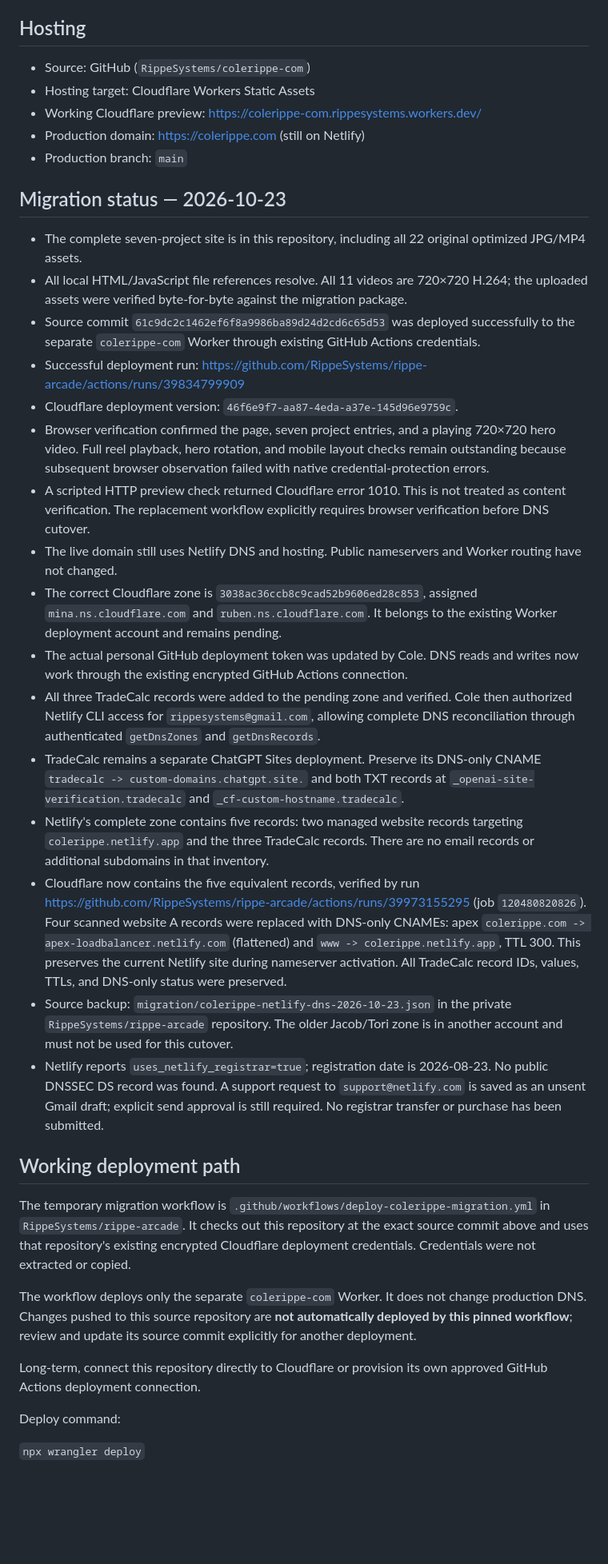
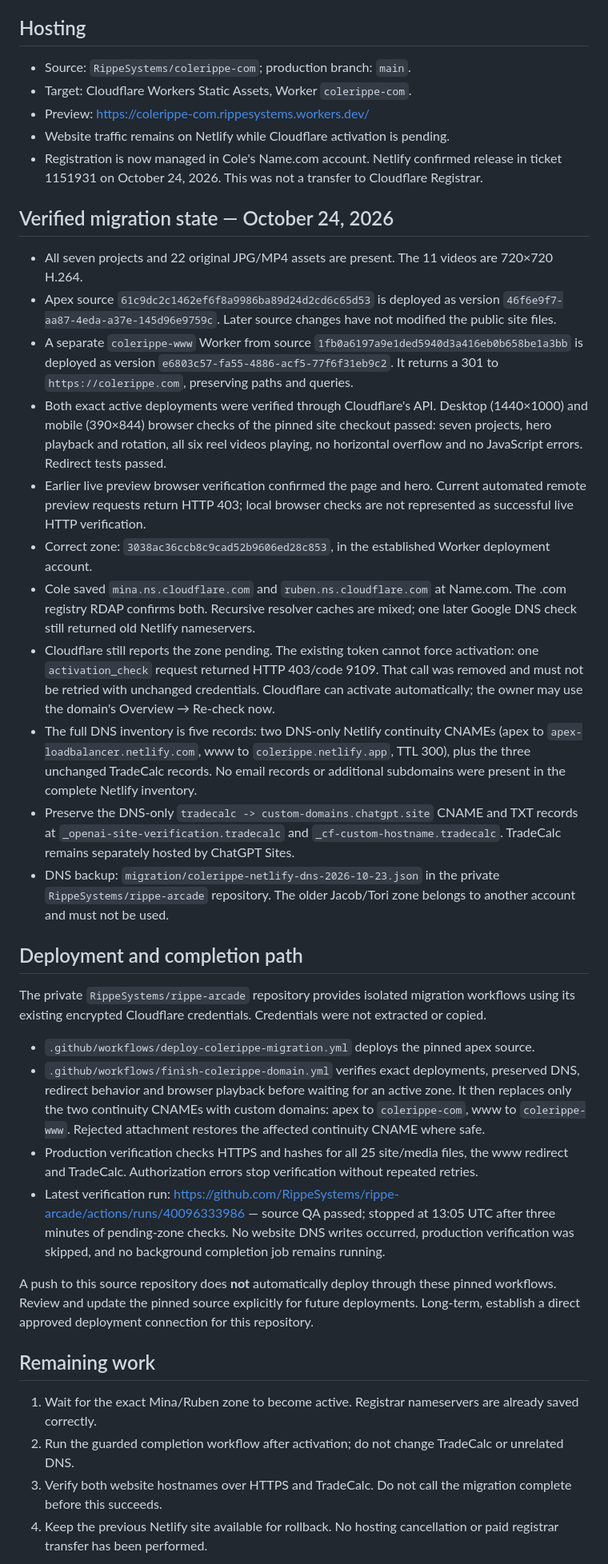
Before and after one commit to RippeSystems/colerippe-com, a Markdown page: README.md, the part around one of its changes. Shown at 80% size. GitHub-like rendering; blank space fills up the shorter version.

Commit message:
Document passed ColeRippe QA and pending Cloudflare activation [skip ci]

```diff
--- a/README.md
+++ b/README.md
@@ -4,40 +4,41 @@ Source of truth for the Cole Rippe personal landing page.
 
 ## Hosting
 
-- Source: GitHub (`RippeSystems/colerippe-com`)
-- Hosting target: Cloudflare Workers Static Assets
-- Working Cloudflare preview: https://colerippe-com.rippesystems.workers.dev/
-- Production domain: https://colerippe.com (still on Netlify)
-- Production branch: `main`
+- Source: `RippeSystems/colerippe-com`; production branch: `main`.
+- Target: Cloudflare Workers Static Assets, Worker `colerippe-com`.
+- Preview: https://colerippe-com.rippesystems.workers.dev/
+- Website traffic remains on Netlify while Cloudflare activation is pending.
+- Registration is now managed in Cole's Name.com account. Netlify confirmed release in ticket 1151931 on October 24, 2026. This was not a transfer to Cloudflare Registrar.
 
-## Migration status — 2026-10-23
+## Verified migration state — October 24, 2026
 
-- The complete seven-project site is in this repository, including all 22 original optimized JPG/MP4 assets.
-- All local HTML/JavaScript file references resolve. All 11 videos are 720×720 H.264; the uploaded assets were verified byte-for-byte against the migration package.
-- Source commit `61c9dc2c1462ef6f8a9986ba89d24d2cd6c65d53` was deployed successfully to the separate `colerippe-com` Worker through existing GitHub Actions credentials.
-- Successful deployment run: https://github.com/RippeSystems/rippe-arcade/actions/runs/39834799909
-- Cloudflare deployment version: `46f6e9f7-aa87-4eda-a37e-145d96e9759c`.
-- Browser verification confirmed the page, seven project entries, and a playing 720×720 hero video. Full reel playback, hero rotation, and mobile layout checks remain outstanding because subsequent browser observation failed with native credential-protection errors.
-- A scripted HTTP preview check returned Cloudflare error 1010. This is not treated as content verification. The replacement workflow explicitly requires browser verification before DNS cutover.
-- The live domain still uses Netlify DNS and hosting. Public nameservers and Worker routing have not changed.
-- The correct Cloudflare zone is `3038ac36ccb8c9cad52b9606ed28c853`, assigned `mina.ns.cloudflare.com` and `ruben.ns.cloudflare.com`. It belongs to the existing Worker deployment account and remains pending.
-- The actual personal GitHub deployment token was updated by Cole. DNS reads and writes now work through the existing encrypted GitHub Actions connection.
-- All three TradeCalc records were added to the pending zone and verified. Cole then authorized Netlify CLI access for `rippesystems@gmail.com`, allowing complete DNS reconciliation through authenticated `getDnsZones` and `getDnsRecords`.
-- TradeCalc remains a separate ChatGPT Sites deployment. Preserve its DNS-only CNAME `tradecalc -> custom-domains.chatgpt.site.` and both TXT records at `_openai-site-verification.tradecalc` and `_cf-custom-hostname.tradecalc`.
-- Netlify's complete zone contains five records: two managed website records targeting `colerippe.netlify.app` and the three TradeCalc records. There are no email records or additional subdomains in that inventory.
-- Cloudflare now contains the five equivalent records, verified by run https://github.com/RippeSystems/rippe-arcade/actions/runs/39973155295 (job `120480820826`). Four scanned website A records were replaced with DNS-only CNAMEs: apex `colerippe.com -> apex-loadbalancer.netlify.com` (flattened) and `www -> colerippe.netlify.app`, TTL 300. This preserves the current Netlify site during nameserver activation. All TradeCalc record IDs, values, TTLs, and DNS-only status were preserved.
-- Source backup: `migration/colerippe-netlify-dns-2026-10-23.json` in the private `RippeSystems/rippe-arcade` repository. The older Jacob/Tori zone is in another account and must not be used for this cutover.
-- Netlify reports `uses_netlify_registrar=true`; registration date is 2026-08-23. No public DNSSEC DS record was found. A support request to `support@netlify.com` is saved as an unsent Gmail draft; explicit send approval is still required. No registrar transfer or purchase has been submitted.
+- All seven projects and 22 original JPG/MP4 assets are present. The 11 videos are 720×720 H.264.
+- Apex source `61c9dc2c1462ef6f8a9986ba89d24d2cd6c65d53` is deployed as version `46f6e9f7-aa87-4eda-a37e-145d96e9759c`. Later source changes have not modified the public site files.
+- A separate `colerippe-www` Worker from source `1fb0a6197a9e1ded5940d3a416eb0b658be1a3bb` is deployed as version `e6803c57-fa55-4886-acf5-77f6f31eb9c2`. It returns a 301 to `https://colerippe.com`, preserving paths and queries.
+- Both exact active deployments were verified through Cloudflare's API. Desktop (1440×1000) and mobile (390×844) browser checks of the pinned site checkout passed: seven projects, hero playback and rotation, all six reel videos playing, no horizontal overflow and no JavaScript errors. Redirect tests passed.
+- Earlier live preview browser verification confirmed the page and hero. Current automated remote preview requests return HTTP 403; local browser checks are not represented as successful live HTTP verification.
+- Correct zone: `3038ac36ccb8c9cad52b9606ed28c853`, in the established Worker deployment account.
+- Cole saved `mina.ns.cloudflare.com` and `ruben.ns.cloudflare.com` at Name.com. The .com registry RDAP confirms both. Recursive resolver caches are mixed; one later Google DNS check still returned old Netlify nameservers.
+- Cloudflare still reports the zone pending. The existing token cannot force activation: one `activation_check` request returned HTTP 403/code 9109. That call was removed and must not be retried with unchanged credentials. Cloudflare can activate automatically; the owner may use the domain's Overview → Re-check now.
+- The full DNS inventory is five records: two DNS-only Netlify continuity CNAMEs (apex to `apex-loadbalancer.netlify.com`, www to `colerippe.netlify.app`, TTL 300), plus the three unchanged TradeCalc records. No email records or additional subdomains were present in the complete Netlify inventory.
+- Preserve the DNS-only `tradecalc -> custom-domains.chatgpt.site` CNAME and TXT records at `_openai-site-verification.tradecalc` and `_cf-custom-hostname.tradecalc`. TradeCalc remains separately hosted by ChatGPT Sites.
+- DNS backup: `migration/colerippe-netlify-dns-2026-10-23.json` in the private `RippeSystems/rippe-arcade` repository. The older Jacob/Tori zone belongs to another account and must not be used.
 
-## Working deployment path
+## Deployment and completion path
 
-The temporary migration workflow is `.github/workflows/deploy-colerippe-migration.yml` in `RippeSystems/rippe-arcade`. It checks out this repository at the exact source commit above and uses that repository's existing encrypted Cloudflare deployment credentials. Credentials were not extracted or copied.
+The private `RippeSystems/rippe-arcade` repository provides isolated migration workflows using its existing encrypted Cloudflare credentials. Credentials were not extracted or copied.
 
-The workflow deploys only the separate `colerippe-com` Worker. It does not change production DNS. Changes pushed to this source repository are **not automatically deployed by this pinned workflow**; review and update its source commit explicitly for another deployment.
+- `.github/workflows/deploy-colerippe-migration.yml` deploys the pinned apex source.
+- `.github/workflows/finish-colerippe-domain.yml` verifies exact deployments, preserved DNS, redirect behavior and browser playback before waiting for an active zone. It then replaces only the two continuity CNAMEs with custom domains: apex to `colerippe-com`, www to `colerippe-www`. Rejected attachment restores the affected continuity CNAME where safe.
+- Production verification checks HTTPS and hashes for all 25 site/media files, the www redirect and TradeCalc. Authorization errors stop verification without repeated retries.
+- Latest verification run: https://github.com/RippeSystems/rippe-arcade/actions/runs/40096333986 — source QA passed; stopped at 13:05 UTC after three minutes of pending-zone checks. No website DNS writes occurred, production verification was skipped, and no background completion job remains running.
 
-Long-term, connect this repository directly to Cloudflare or provision its own approved GitHub Actions deployment connection.
+A push to this source repository does **not** automatically deploy through these pinned workflows. Review and update the pinned source explicitly for future deployments. Long-term, establish a direct approved deployment connection for this repository.
 
-Deploy command:
+## Remaining work
 
-`npx wrangler deploy`
+1. Wait for the exact Mina/Ruben zone to become active. Registrar nameservers are already saved correctly.
+2. Run the guarded completion workflow after activation; do not change TradeCalc or unrelated DNS.
+3. Verify both website hostnames over HTTPS and TradeCalc. Do not call the migration complete before this succeeds.
+4. Keep the previous Netlify site available for rollback. No hosting cancellation or paid registrar transfer has been performed.
 
```
Also changed, not shown: other parts of README.md (+1 -10 lines), AGENTS.md (+2 -0 lines).
